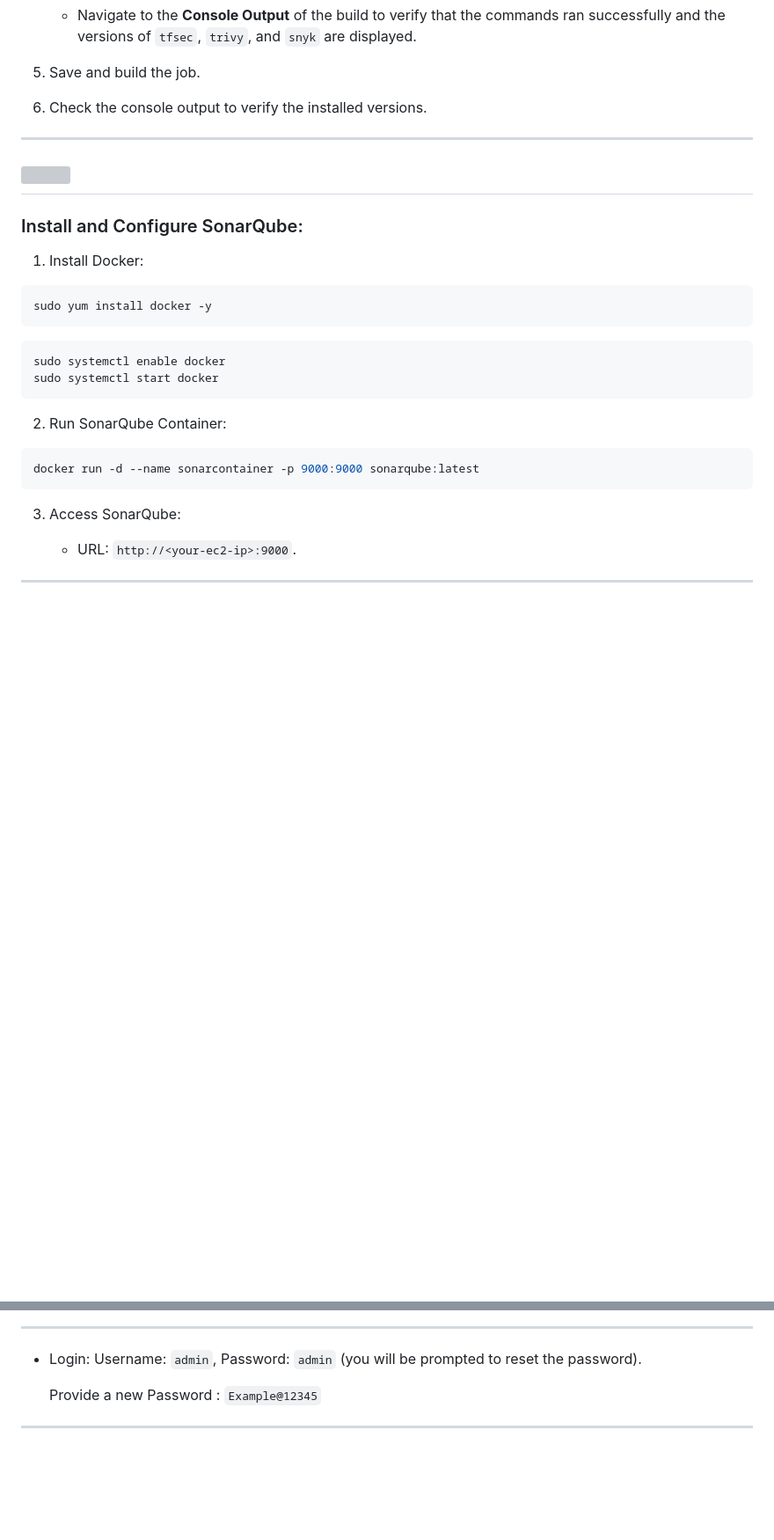
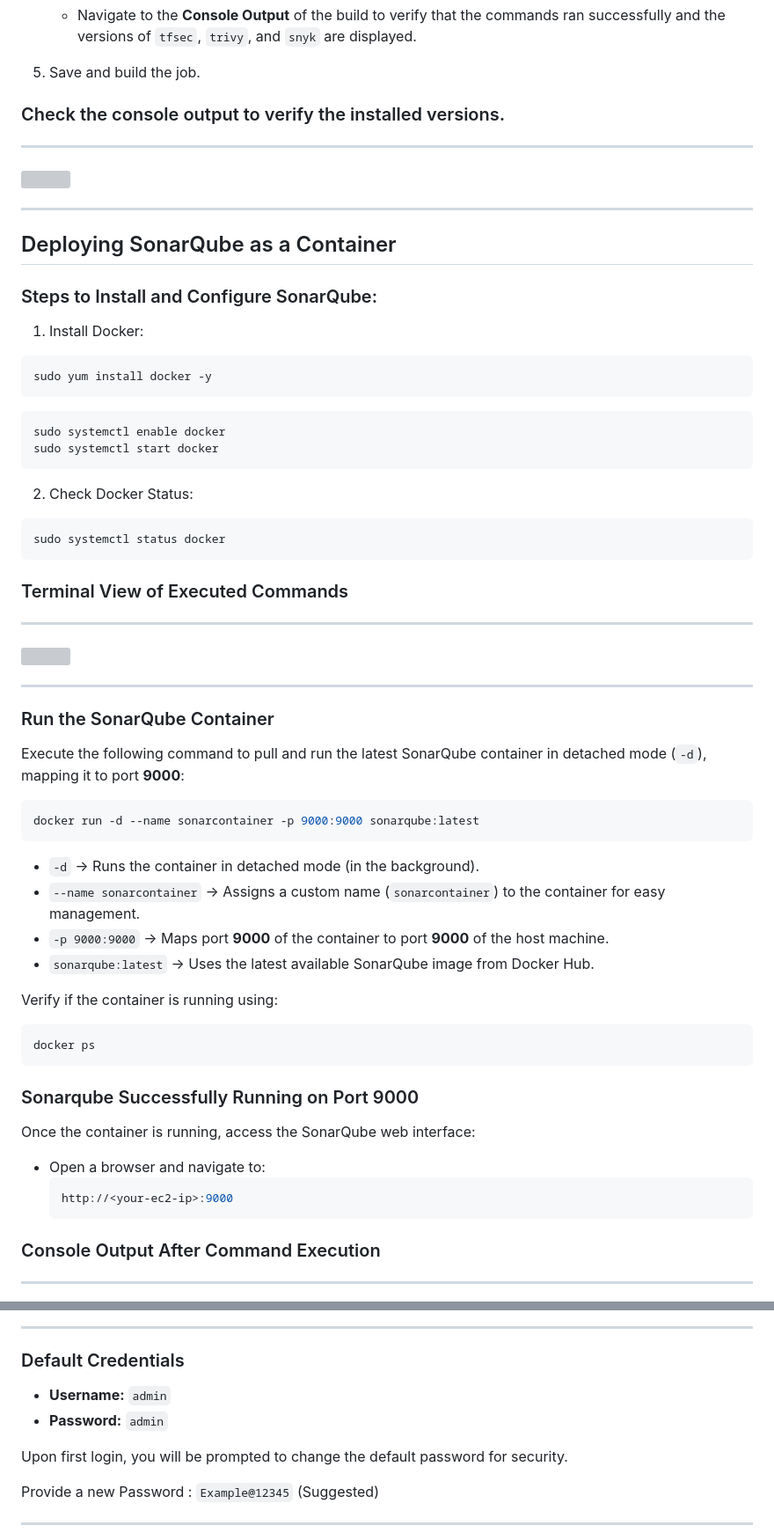
Before and after one commit to vreguraman/DevSecOps-End-to-End-Project, a Markdown page: Readme.md, 2 parts joined by grey strips. Shown: that part at 88% size. Rendered like a GitHub page; blank space fills up the shorter version; grey boxes are pictures that could not be loaded.

Commit message:
Devsecops

````diff
--- a/Readme.md
+++ b/Readme.md
@@ -520,16 +532,18 @@ Follow these steps to create a Freestyle Project in Jenkins to verify that Jenki
 
 
 2. Save and build the job.
-3. Check the console output to verify the installed versions.
+
+
+### Check the console output to verify the installed versions.
 
 ---
 
 ![](/Images/version-verification.jpg)
----
-
-
-
-### Install and Configure SonarQube:
+
+---
+## Deploying SonarQube as a Container
+
+### Steps to Install and Configure SonarQube:
 
 1. Install Docker:
 
@@ -541,24 +555,61 @@ sudo systemctl enable docker
 sudo systemctl start docker
 ```
 
-2. Run SonarQube Container:
-
-```bash
+2. Check Docker Status:
+```bash
+sudo systemctl status docker
+```
+### Terminal View of Executed Commands
+
+---
+![](/Images/docker-status.jpg)
+
+---
+
+###  Run the SonarQube Container
+
+Execute the following command to pull and run the latest SonarQube container in detached mode (`-d`), mapping it to port **9000**:
+
+```sh
 docker run -d --name sonarcontainer -p 9000:9000 sonarqube:latest
 ```
 
-3. Access SonarQube:
-
-   - URL: `http://<your-ec2-ip>:9000`.
+- `-d` → Runs the container in detached mode (in the background).
+- `--name sonarcontainer` → Assigns a custom name (`sonarcontainer`) to the container for easy management.
+- `-p 9000:9000` → Maps port **9000** of the container to port **9000** of the host machine.
+- `sonarqube:latest` → Uses the latest available SonarQube image from Docker Hub.
+
+Verify if the container is running using:
+
+```sh
+docker ps
+```
+
+
+### Sonarqube Successfully Running on Port 9000
+
+Once the container is running, access the SonarQube web interface:
+
+- Open a browser and navigate to:
+  ```bash
+  http://<your-ec2-ip>:9000
+   ```
+
+### Console Output After Command Execution
+
 ---
 
 ![](/Images/Sonar/9.sonar.jpg)
 
 ---
 
-- Login: Username: `admin`, Password: `admin` (you will be prompted to reset the password).
-
-   Provide a new Password : `Example@12345`
+### Default Credentials
+- **Username:** `admin`
+- **Password:** `admin`
+
+Upon first login, you will be prompted to change the default password for security.
+
+   Provide a new Password : `Example@12345` (Suggested)
 
 ---
    ![](/Images/Sonar/10.sonar-update.jpg)
````
Also changed, not shown: other parts of Readme.md (+14 -2 lines), Images/git-path.jpg (added), Images/git.jpg (added).
